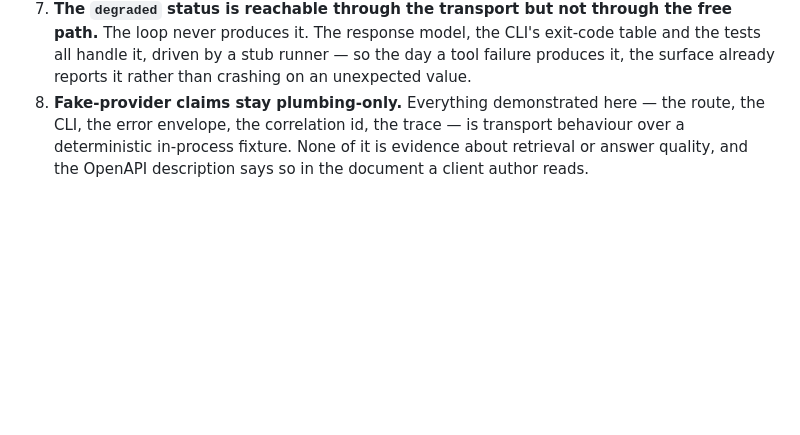
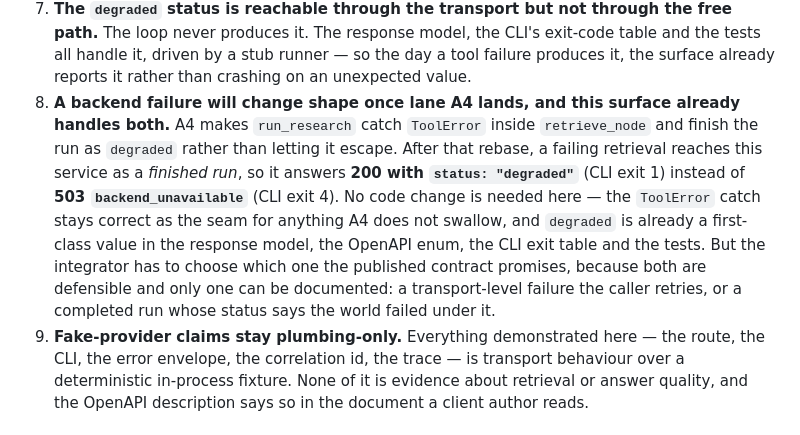
Before and after one commit to pabloalvarez99/agentic-rag-research, a Markdown page: docs/workstreams/a1-runtime-surface.md, the part around the change. Drawn GitHub-style; blank space fills up the shorter version.

Commit message:
docs: record how lane A4 changes the shape of a backend failure
After A4 lands, run_research catches ToolError and finishes the run as
degraded, so a failing retrieval reaches this surface as a finished run: 200
with status degraded rather than 503 backend_unavailable. No code change is
needed - the catch stays correct for anything A4 does not swallow, and
degraded is already first-class in the response model, the OpenAPI enum, the
CLI exit table and the tests - but the integrator has to pick which one the
published contract promises.

```diff
--- a/docs/workstreams/a1-runtime-surface.md
+++ b/docs/workstreams/a1-runtime-surface.md
@@ -318,7 +318,18 @@ untrustworthy everywhere else.
    path.** The loop never produces it. The response model, the CLI's exit-code table and
    the tests all handle it, driven by a stub runner — so the day a tool failure produces
    it, the surface already reports it rather than crashing on an unexpected value.
-8. **Fake-provider claims stay plumbing-only.** Everything demonstrated here — the route,
+8. **A backend failure will change shape once lane A4 lands, and this surface already
+   handles both.** A4 makes `run_research` catch `ToolError` inside `retrieve_node` and
+   finish the run as `degraded` rather than letting it escape. After that rebase, a
+   failing retrieval reaches this service as a *finished run*, so it answers **200 with
+   `status: "degraded"`** (CLI exit 1) instead of **503 `backend_unavailable`** (CLI exit
+   4). No code change is needed here — the `ToolError` catch stays correct as the seam
+   for anything A4 does not swallow, and `degraded` is already a first-class value in the
+   response model, the OpenAPI enum, the CLI exit table and the tests. But the integrator
+   has to choose which one the published contract promises, because both are defensible
+   and only one can be documented: a transport-level failure the caller retries, or a
+   completed run whose status says the world failed under it.
+9. **Fake-provider claims stay plumbing-only.** Everything demonstrated here — the route,
    the CLI, the error envelope, the correlation id, the trace — is transport behaviour
    over a deterministic in-process fixture. None of it is evidence about retrieval or
    answer quality, and the OpenAPI description says so in the document a client author
```
